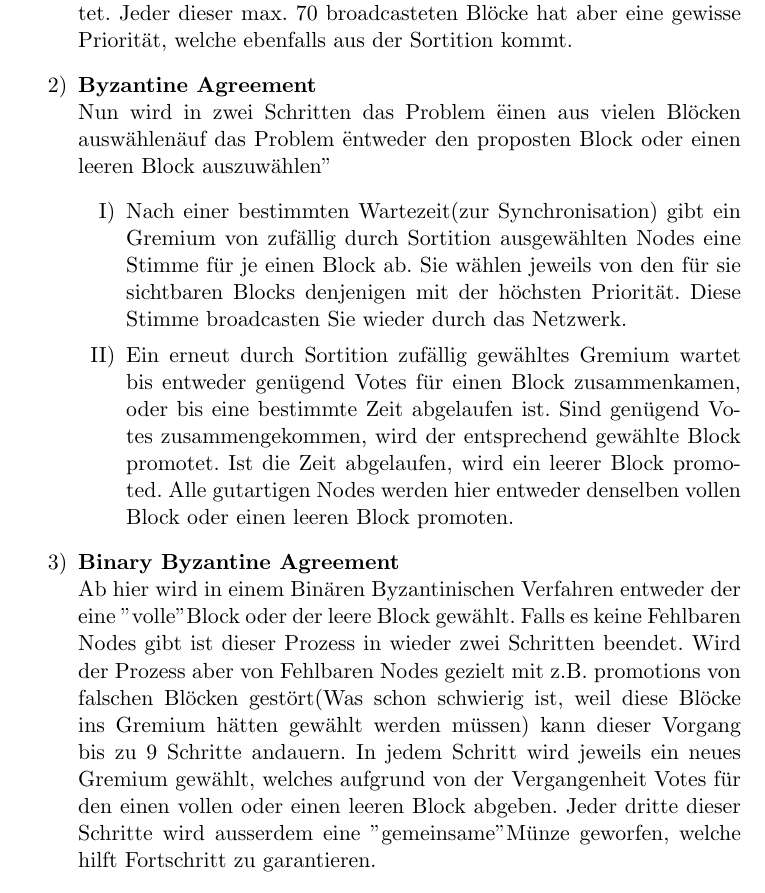
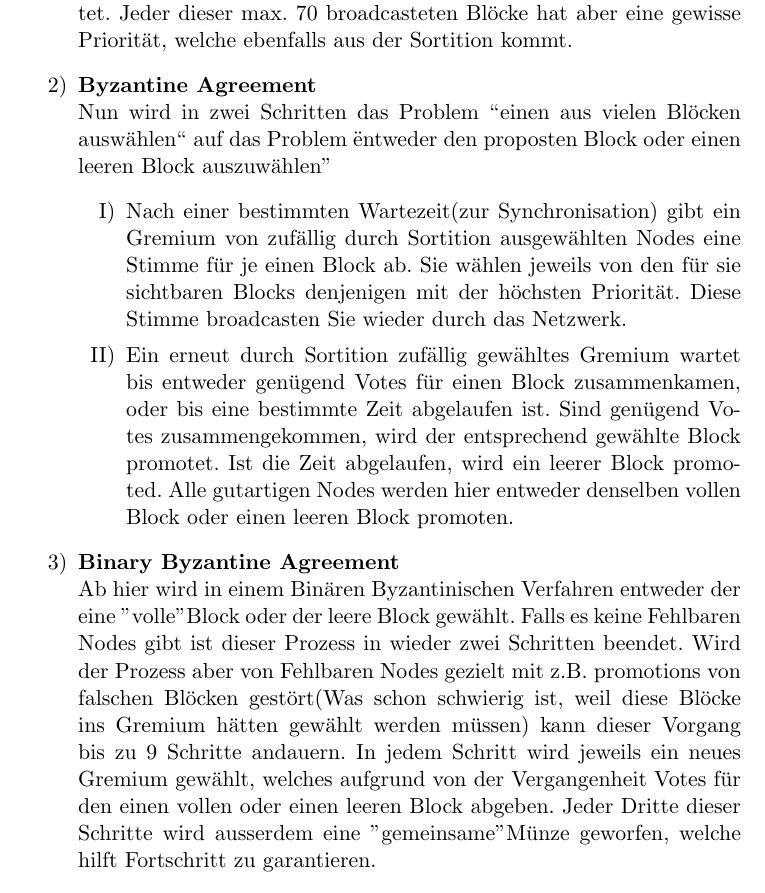
Before and after one commit to j1schmid/algorand, a LaTeX document (algorand.tex): part of page 3 of 5, cut so that both start at the same text. Compiled offline with pdfLaTeX.

Commit message:
ä,ö und ü in meinem Teil korrigiert...

```diff
--- a/algorand.tex
+++ b/algorand.tex
@@ -70,17 +70,17 @@ Dann wird mit einem neu bestimmten \textit{comittee} das ganze wiederhohlt.
 Das Hinzuf\"ugen eines Blocks zur Blockchain vollzieht sich in drei Schritten.
 \begin{enumerate}[label=\arabic*)]
 	\item \textbf{Block erzeugen und verteilen}\\
-	\textbf{Jeder} Node f\"uhrt bei sich die Sortition durch, um herauszufinden, ob er einen Block verteilen darf. Falls ja f\"ugt er alle Transaktionen, die er m\"ochte dem Block hinzu und "broadcasted" diesen dem Netzwerk. Er wird einer von maximal ca. 70 Nodes sein, der einen Block broadcastet. Jeder dieser max. 70 broadcasteten Blöcke hat aber eine gewisse Priorität, welche ebenfalls aus der Sortition kommt.
+	\textbf{Jeder} Node f\"uhrt bei sich die Sortition durch, um herauszufinden, ob er einen Block verteilen darf. Falls ja f\"ugt er alle Transaktionen, die er m\"ochte dem Block hinzu und "broadcasted" diesen dem Netzwerk. Er wird einer von maximal ca. 70 Nodes sein, der einen Block broadcastet. Jeder dieser max. 70 broadcasteten Bl\"ocke hat aber eine gewisse Priorit\"at, welche ebenfalls aus der Sortition kommt.
 	\item \textbf{Byzantine Agreement}\\
-	Nun wird in zwei Schritten das Problem "einen aus vielen Blöcken auswählen" auf das Problem "entweder den proposten Block oder einen leeren Block auszuwählen"
+	Nun wird in zwei Schritten das Problem \grqq{}einen aus vielen Bl\"ocken ausw\"ahlen\grqq{} auf das Problem "entweder den proposten Block oder einen leeren Block auszuw\"ahlen"
 	\begin{enumerate}[label=\Roman*)]
-		\item Nach einer bestimmten Wartezeit(zur Synchronisation) gibt ein Gremium von zufällig durch Sortition ausgewählten Nodes eine Stimme für je einen Block ab. Sie wählen jeweils von den für sie sichtbaren Blocks denjenigen mit der höchsten Priorität. Diese Stimme broadcasten Sie wieder durch das Netzwerk.
-		\item Ein erneut durch Sortition zufällig gewähltes Gremium wartet bis entweder genügend Votes für einen Block zusammenkamen, oder bis eine bestimmte Zeit abgelaufen ist.
-		Sind genügend Votes zusammengekommen, wird der entsprechend gewählte Block promotet.
+		\item Nach einer bestimmten Wartezeit(zur Synchronisation) gibt ein Gremium von zuf\"allig durch Sortition ausgew\"ahlten Nodes eine Stimme für je einen Block ab. Sie w\"ahlen jeweils von den für sie sichtbaren Blocks denjenigen mit der h\"ochsten Priorit\"at. Diese Stimme broadcasten Sie wieder durch das Netzwerk.
+		\item Ein erneut durch Sortition zuf\"allig gew\"ahltes Gremium wartet bis entweder gen\"ugend Votes für einen Block zusammenkamen, oder bis eine bestimmte Zeit abgelaufen ist.
+		Sind gen\"ugend Votes zusammengekommen, wird der entsprechend gew\"ahlte Block promotet.
 		Ist die Zeit abgelaufen, wird ein leerer Block promoted.
 		Alle gutartigen Nodes werden hier entweder denselben vollen Block oder einen leeren Block promoten.
 	\end{enumerate}
 	\item \textbf{Binary Byzantine Agreement}\\
-	Ab hier wird in einem Binären Byzantinischen Verfahren entweder der eine "volle" Block oder der leere Block gewählt. Falls es keine Fehlbaren Nodes gibt ist dieser Prozess in wieder zwei Schritten beendet. Wird der Prozess aber von Fehlbaren Nodes gezielt mit z.B. promotions von falschen Blöcken gestört(Was schon schwierig ist, weil diese Blöcke ins Gremium hätten gewählt werden müssen) kann dieser Vorgang bis zu 9 Schritte andauern.
-	In jedem Schritt wird jeweils ein neues Gremium gewählt, welches aufgrund von der Vergangenheit Votes für den einen vollen oder einen leeren Block abgeben. Jeder dritte dieser Schritte wird ausserdem eine "gemeinsame" Münze geworfen, welche hilft Fortschritt zu garantieren.
+	Ab hier wird in einem Bin\"aren Byzantinischen Verfahren entweder der eine "volle" Block oder der leere Block gew\"ahlt. Falls es keine Fehlbaren Nodes gibt ist dieser Prozess in wieder zwei Schritten beendet. Wird der Prozess aber von Fehlbaren Nodes gezielt mit z.B. promotions von falschen Blöcken gest\"ort(Was schon schwierig ist, weil diese Bl\"ocke ins Gremium h\"atten gew\"ahlt werden m\"ussen) kann dieser Vorgang bis zu 9 Schritte andauern.
+	In jedem Schritt wird jeweils ein neues Gremium gew\"ahlt, welches aufgrund von der Vergangenheit Votes für den einen vollen oder einen leeren Block abgeben. Jeder Dritte dieser Schritte wird ausserdem eine "gemeinsame" Münze geworfen, welche hilft Fortschritt zu garantieren.
 \end{enumerate}
```
Also changed, not shown: algorand.tex (2 more changed lines).
